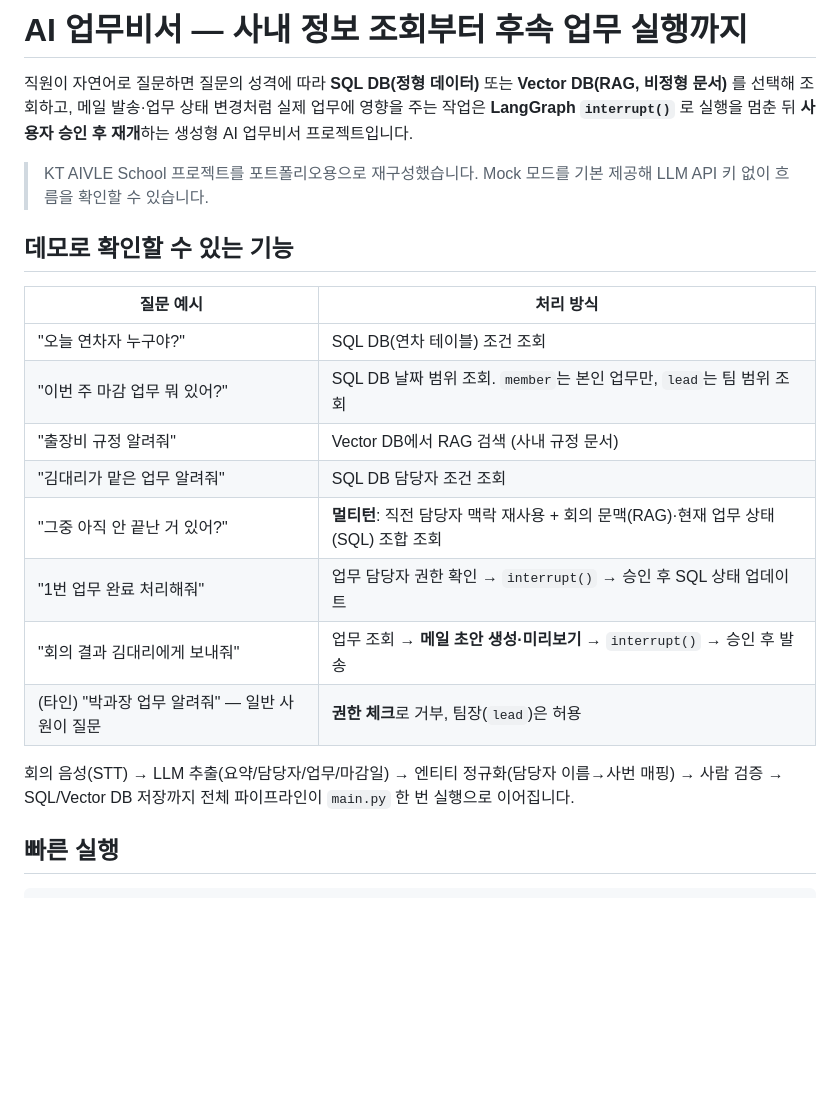
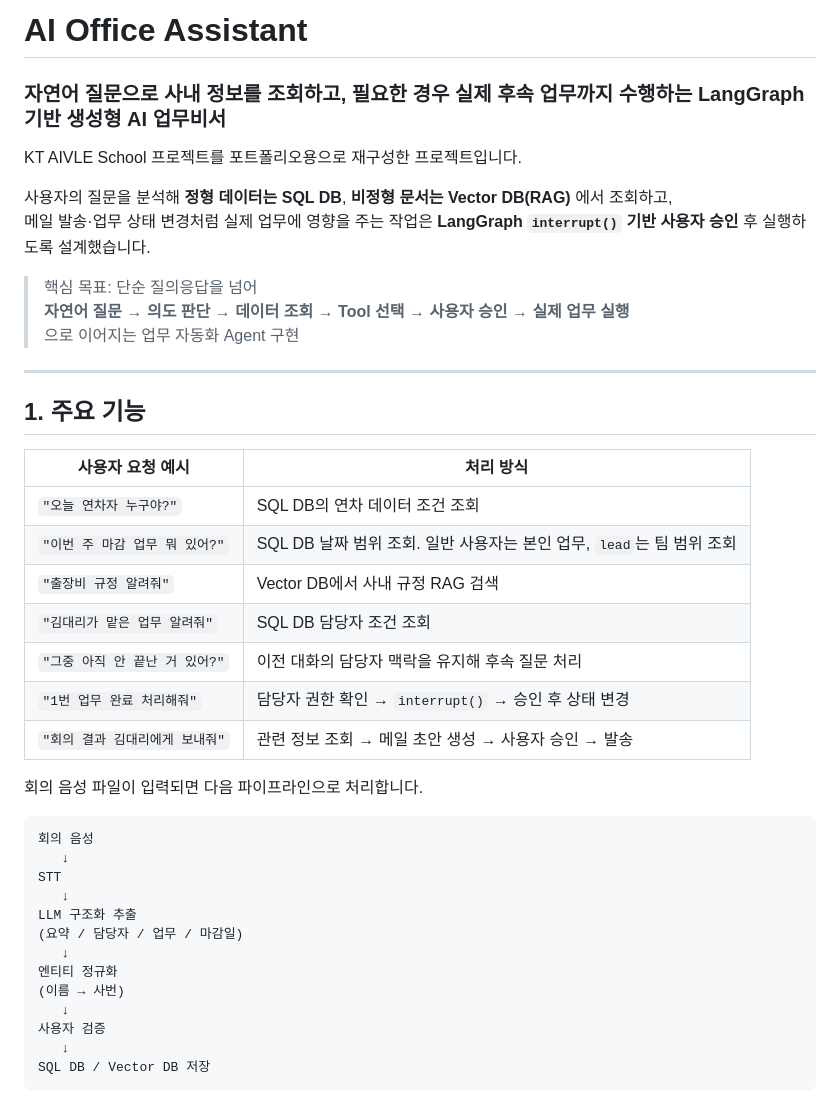
Before and after one commit to rlaqhfla0917-bit/ai-office-assistant, a Markdown page: README.md, the part around one of its changes. Drawn GitHub-style; blank space fills up the shorter version.

````diff
--- a/README.md
+++ b/README.md
@@ -1,25 +1,44 @@
-# AI 업무비서 — 사내 정보 조회부터 후속 업무 실행까지
+# AI Office Assistant
+### 자연어 질문으로 사내 정보를 조회하고, 필요한 경우 실제 후속 업무까지 수행하는 LangGraph 기반 생성형 AI 업무비서
 
-직원이 자연어로 질문하면 질문의 성격에 따라 **SQL DB(정형 데이터)** 또는 **Vector DB(RAG, 비정형 문서)** 를 선택해 조회하고,
-메일 발송·업무 상태 변경처럼 실제 업무에 영향을 주는 작업은 **LangGraph `interrupt()`** 로 실행을 멈춘 뒤
-**사용자 승인 후 재개**하는 생성형 AI 업무비서 프로젝트입니다.
+KT AIVLE School 프로젝트를 포트폴리오용으로 재구성한 프로젝트입니다.
 
-> KT AIVLE School 프로젝트를 포트폴리오용으로 재구성했습니다. Mock 모드를 기본 제공해 LLM API 키 없이 흐름을 확인할 수 있습니다.
+사용자의 질문을 분석해 **정형 데이터는 SQL DB**, **비정형 문서는 Vector DB(RAG)** 에서 조회하고,
+메일 발송·업무 상태 변경처럼 실제 업무에 영향을 주는 작업은 **LangGraph `interrupt()` 기반 사용자 승인** 후 실행하도록 설계했습니다.
 
-## 데모로 확인할 수 있는 기능
+> 핵심 목표: 단순 질의응답을 넘어
+> **자연어 질문 → 의도 판단 → 데이터 조회 → Tool 선택 → 사용자 승인 → 실제 업무 실행**
+> 으로 이어지는 업무 자동화 Agent 구현
 
-| 질문 예시 | 처리 방식 |
+---
+
+## 1. 주요 기능
+
+| 사용자 요청 예시 | 처리 방식 |
 |---|---|
-| "오늘 연차자 누구야?" | SQL DB(연차 테이블) 조건 조회 |
-| "이번 주 마감 업무 뭐 있어?" | SQL DB 날짜 범위 조회. `member`는 본인 업무만, `lead`는 팀 범위 조회 |
-| "출장비 규정 알려줘" | Vector DB에서 RAG 검색 (사내 규정 문서) |
-| "김대리가 맡은 업무 알려줘" | SQL DB 담당자 조건 조회 |
-| "그중 아직 안 끝난 거 있어?" | **멀티턴**: 직전 담당자 맥락 재사용 + 회의 문맥(RAG)·현재 업무 상태(SQL) 조합 조회 |
-| "1번 업무 완료 처리해줘" | 업무 담당자 권한 확인 → `interrupt()` → 승인 후 SQL 상태 업데이트 |
-| "회의 결과 김대리에게 보내줘" | 업무 조회 → **메일 초안 생성·미리보기** → `interrupt()` → 승인 후 발송 |
-| (타인) "박과장 업무 알려줘" — 일반 사원이 질문 | **권한 체크**로 거부, 팀장(`lead`)은 허용 |
+| `"오늘 연차자 누구야?"` | SQL DB의 연차 데이터 조건 조회 |
+| `"이번 주 마감 업무 뭐 있어?"` | SQL DB 날짜 범위 조회. 일반 사용자는 본인 업무, `lead`는 팀 범위 조회 |
+| `"출장비 규정 알려줘"` | Vector DB에서 사내 규정 RAG 검색 |
+| `"김대리가 맡은 업무 알려줘"` | SQL DB 담당자 조건 조회 |
+| `"그중 아직 안 끝난 거 있어?"` | 이전 대화의 담당자 맥락을 유지해 후속 질문 처리 |
+| `"1번 업무 완료 처리해줘"` | 담당자 권한 확인 → `interrupt()` → 승인 후 상태 변경 |
+| `"회의 결과 김대리에게 보내줘"` | 관련 정보 조회 → 메일 초안 생성 → 사용자 승인 → 발송 |
 
-회의 음성(STT) → LLM 추출(요약/담당자/업무/마감일) → 엔티티 정규화(담당자 이름→사번 매핑) → 사람 검증 →
-SQL/Vector DB 저장까지 전체 파이프라인이 `main.py` 한 번 실행으로 이어집니다.
+회의 음성 파일이 입력되면 다음 파이프라인으로 처리합니다.
 
-## 빠른 실행
+```text
+회의 음성
+   ↓
+STT
+   ↓
+LLM 구조화 추출
+(요약 / 담당자 / 업무 / 마감일)
+   ↓
+엔티티 정규화
+(이름 → 사번)
+   ↓
+사용자 검증
+   ↓
+SQL DB / Vector DB 저장
+```
+
````
Also changed, not shown: other parts of README.md (+209 -62 lines).
